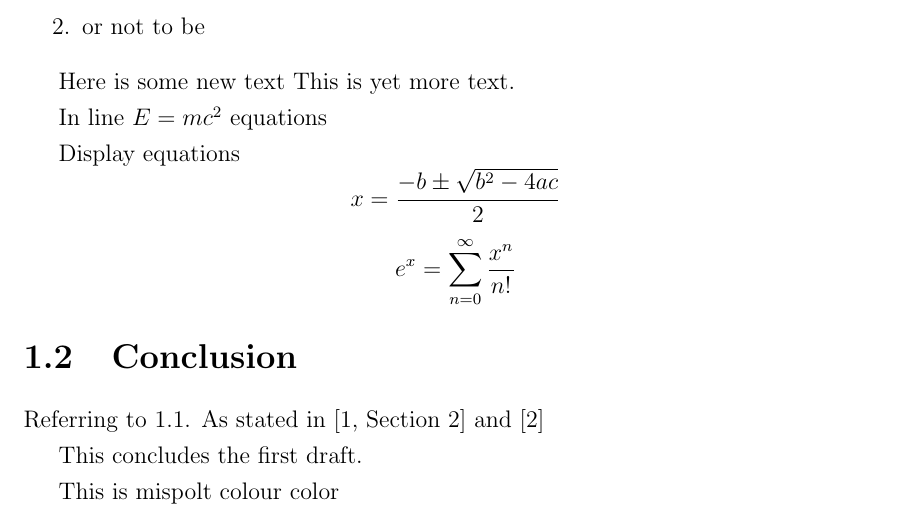
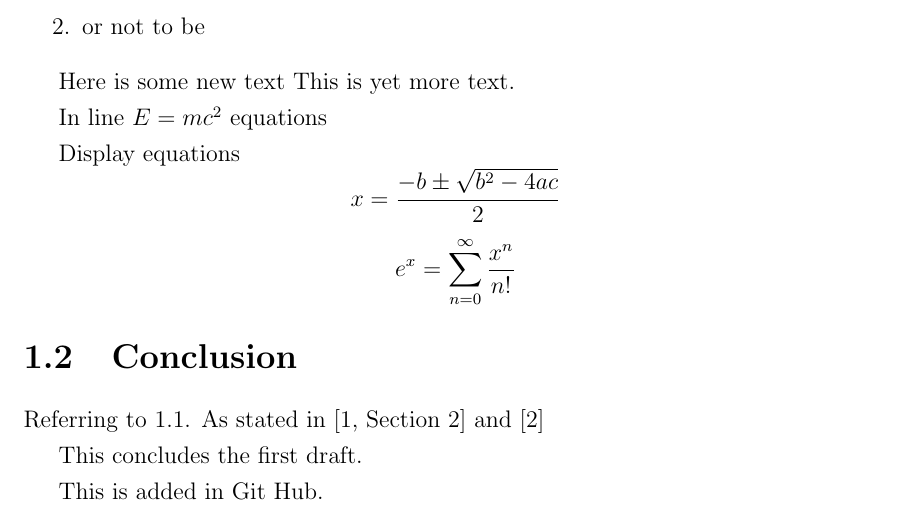
Before and after one commit to cshworkshop/University-of-Oxford-Mathematical-Institute-PhD-Thesis-Template-2-, a LaTeX thesis (main.tex, which reads chapter1.tex): part of page 7 of 12, cut so that both start at the same text. Compiled offline with pdfLaTeX.

Commit message:
A change from git hub

```diff
--- a/chapter1.tex
+++ b/chapter1.tex
@@ -27,4 +27,4 @@ Referring to \ref{Sec:Overview}. As stated in \cite[Section 2]{Bunce1992TheAlgeb
 
 This concludes the first draft.
 
-This is mispolt colour color
+This is added in Git Hub.
```
